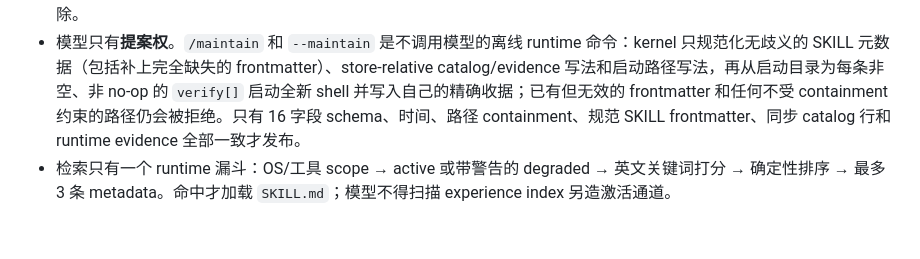
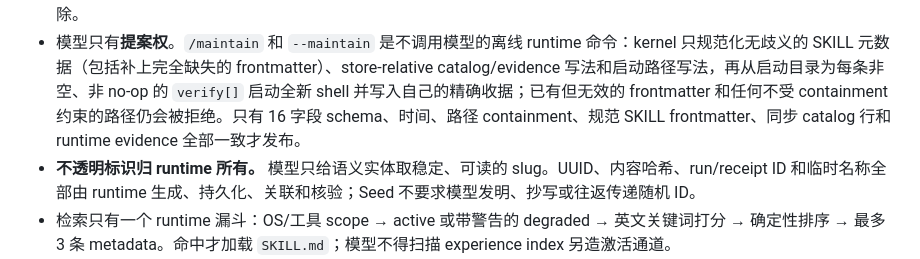
Before and after one commit to Leehow/seed, a Markdown page: README.zh-CN.md, the part around the change. GitHub-like rendering; blank space fills up the shorter version.

```diff
--- a/README.zh-CN.md
+++ b/README.zh-CN.md
@@ -50,6 +50,7 @@ cd 你的项目
 - 四层：**L0 规则**（`rules.md`，永远最高优先）→ **L1 事实**（项目 notes/facts 加机器索引）→ **L2 经验**（按 id 一目录、带生命周期）→ **L3 证据**（只追加的 `runs/*.jsonl`）。
 - 经验有生命周期：`candidate → active → degraded → quarantined / stale / retired`；retired 归档进 attic，不删除。
 - 模型只有**提案权**。`/maintain` 和 `--maintain` 是不调用模型的离线 runtime 命令：kernel 只规范化无歧义的 SKILL 元数据（包括补上完全缺失的 frontmatter）、store-relative catalog/evidence 写法和启动路径写法，再从启动目录为每条非空、非 no-op 的 `verify[]` 启动全新 shell 并写入自己的精确收据；已有但无效的 frontmatter 和任何不受 containment 约束的路径仍会被拒绝。只有 16 字段 schema、时间、路径 containment、规范 SKILL frontmatter、同步 catalog 行和 runtime evidence 全部一致才发布。
+- **不透明标识归 runtime 所有。** 模型只给语义实体取稳定、可读的 slug。UUID、内容哈希、run/receipt ID 和临时名称全部由 runtime 生成、持久化、关联和核验；Seed 不要求模型发明、抄写或往返传递随机 ID。
 - 检索只有一个 runtime 漏斗：OS/工具 scope → active 或带警告的 degraded → 英文关键词打分 → 确定性排序 → 最多 3 条 metadata。命中才加载 `SKILL.md`；模型不得扫描 experience index 另造激活通道。
 - 经验即 skill：通过校验的 active/degraded 经验在每个任务后合并进 `agent.skills`。能力变成 `ok:false` 时，依赖它的经验立即不可用，maintenance 再将其转成 `stale`。memory prompt 缺失时由 runtime 按 catalog 获取；自动 pack 更新仍须显式设置 `SEED_AUTO_UPDATE=1`。
 
```
Also changed, not shown: README.md (+1 -0 lines), docs/adr/0001-seed-as-agent-kernel.md (+1 -0 lines).
